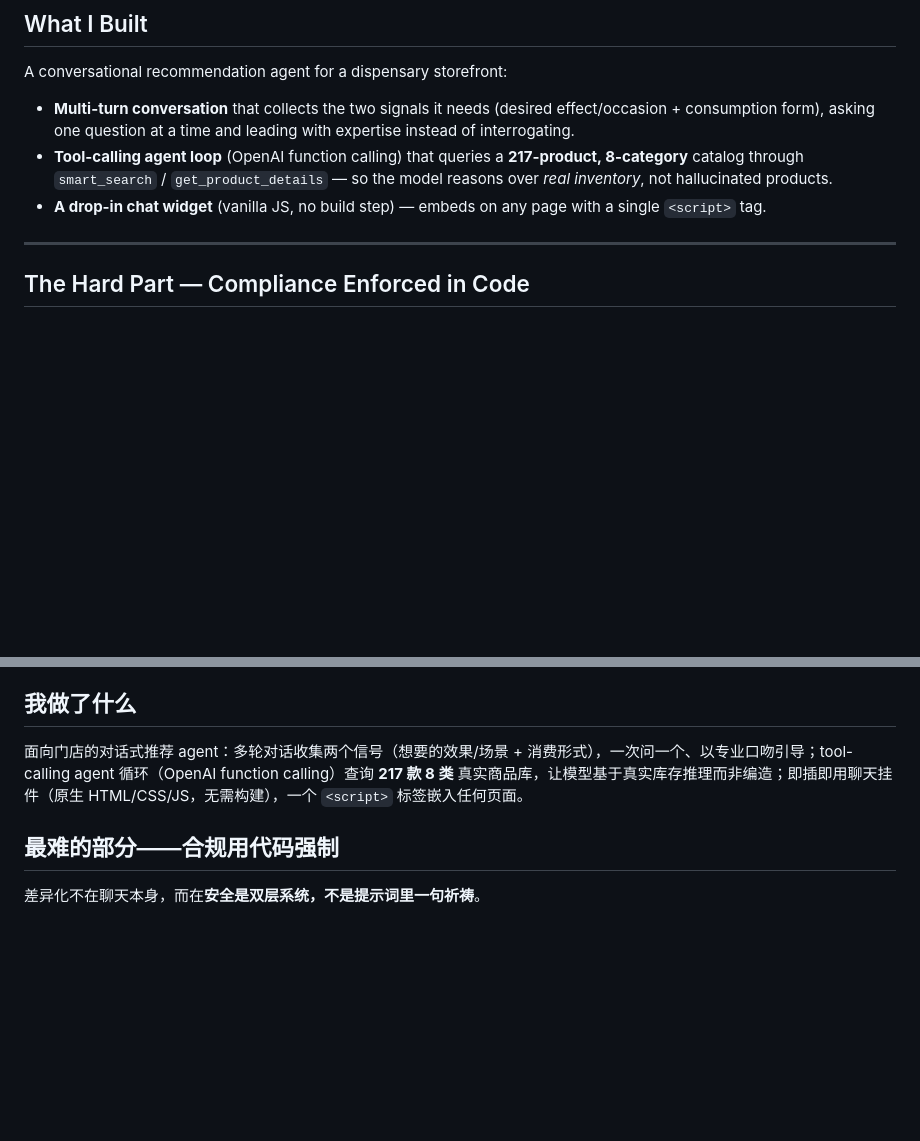
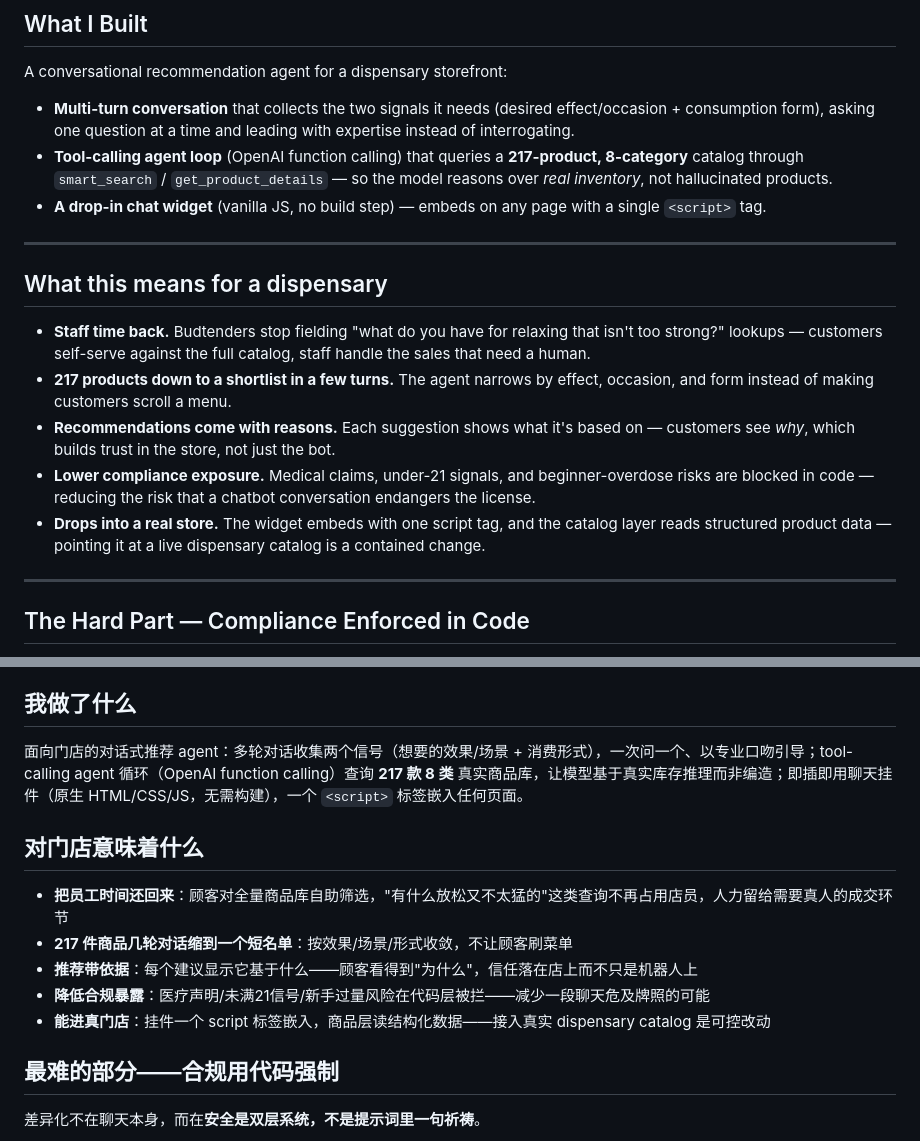
Before and after one commit to Tommyz123/Cannabis-AI-Budtender, a Markdown page: CASE_STUDY.md, 2 parts joined by grey strips. GitHub-like rendering; blank space fills up the shorter version.

Commit message:
Case study: add 'What this means for a dispensary' business-value section (EN+zh)
Co-Authored-By: Claude Fable 5 <noreply@anthropic.com>

```diff
--- a/CASE_STUDY.md
+++ b/CASE_STUDY.md
@@ -21,6 +21,16 @@ A conversational recommendation agent for a dispensary storefront:
 - **Multi-turn conversation** that collects the two signals it needs (desired effect/occasion + consumption form), asking one question at a time and leading with expertise instead of interrogating.
 - **Tool-calling agent loop** (OpenAI function calling) that queries a **217-product, 8-category** catalog through `smart_search` / `get_product_details` — so the model reasons over *real inventory*, not hallucinated products.
 - **A drop-in chat widget** (vanilla JS, no build step) — embeds on any page with a single `<script>` tag.
+
+---
+
+## What this means for a dispensary
+
+- **Staff time back.** Budtenders stop fielding "what do you have for relaxing that isn't too strong?" lookups — customers self-serve against the full catalog, staff handle the sales that need a human.
+- **217 products down to a shortlist in a few turns.** The agent narrows by effect, occasion, and form instead of making customers scroll a menu.
+- **Recommendations come with reasons.** Each suggestion shows what it's based on — customers see *why*, which builds trust in the store, not just the bot.
+- **Lower compliance exposure.** Medical claims, under-21 signals, and beginner-overdose risks are blocked in code — reducing the risk that a chatbot conversation endangers the license.
+- **Drops into a real store.** The widget embeds with one script tag, and the catalog layer reads structured product data — pointing it at a live dispensary catalog is a contained change.
 
 ---
 
@@ -99,6 +109,13 @@ Python 3.12 · FastAPI · OpenAI function calling (`gpt-4o-mini`) · SQLite · P
 ## 我做了什么
 面向门店的对话式推荐 agent：多轮对话收集两个信号（想要的效果/场景 + 消费形式），一次问一个、以专业口吻引导；tool-calling agent 循环（OpenAI function calling）查询 **217 款 8 类** 真实商品库，让模型基于真实库存推理而非编造；即插即用聊天挂件（原生 HTML/CSS/JS，无需构建），一个 `<script>` 标签嵌入任何页面。
 
+## 对门店意味着什么
+- **把员工时间还回来**：顾客对全量商品库自助筛选，"有什么放松又不太猛的"这类查询不再占用店员，人力留给需要真人的成交环节
+- **217 件商品几轮对话缩到一个短名单**：按效果/场景/形式收敛，不让顾客刷菜单
+- **推荐带依据**：每个建议显示它基于什么——顾客看得到"为什么"，信任落在店上而不只是机器人上
+- **降低合规暴露**：医疗声明/未满21信号/新手过量风险在代码层被拦——减少一段聊天危及牌照的可能
+- **能进真门店**：挂件一个 script 标签嵌入，商品层读结构化数据——接入真实 dispensary catalog 是可控改动
+
 ## 最难的部分——合规用代码强制
 差异化不在聊天本身，而在**安全是双层系统，不是提示词里一句祈祷**。
 - **第一层·提示词模块**（最高优先级，最先注入）：4 个独立可编辑的合规模块——医疗声明保护（禁"缓解/减轻"等治疗性动词）、年龄验证（任何<21信号硬拦）、非自愿使用拒绝、新手安全（剂量限制 + 强制"start low go slow"）。
```
